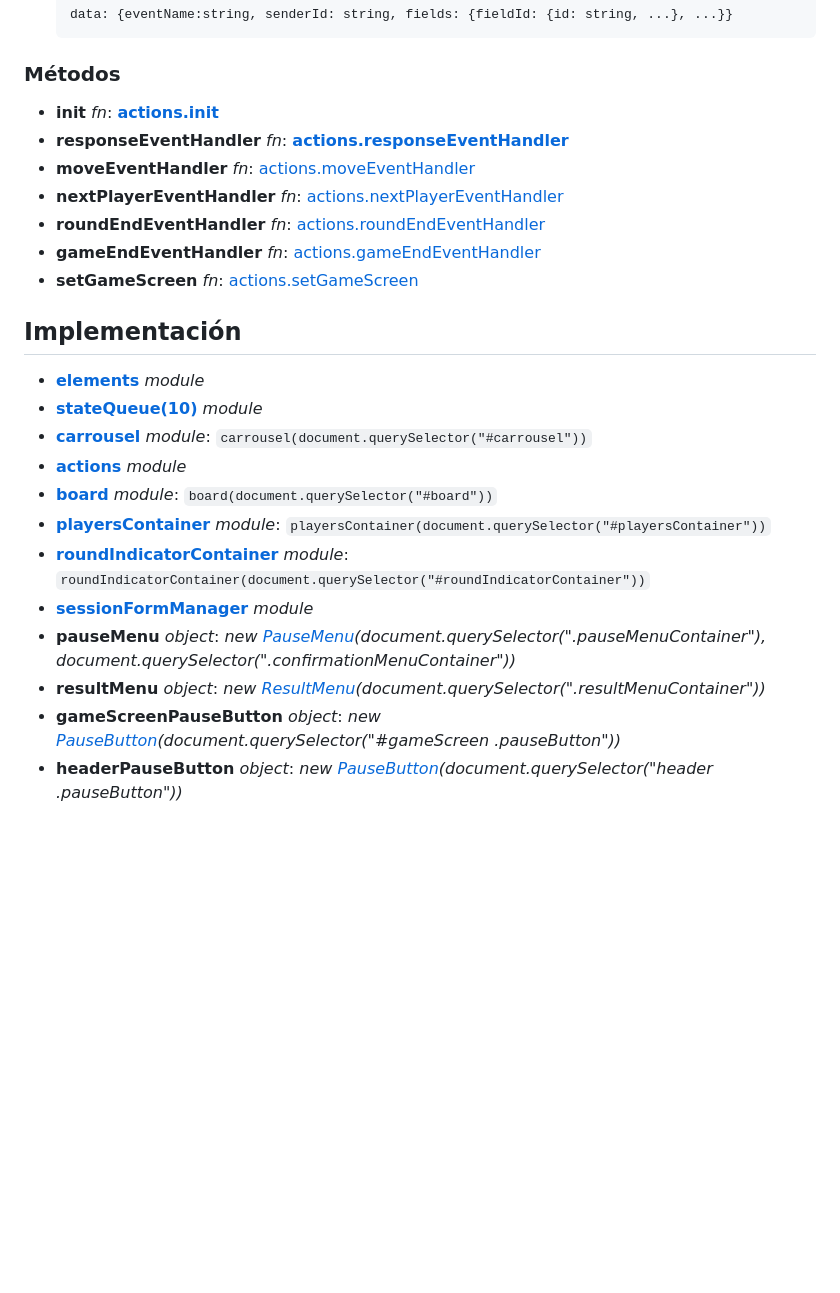
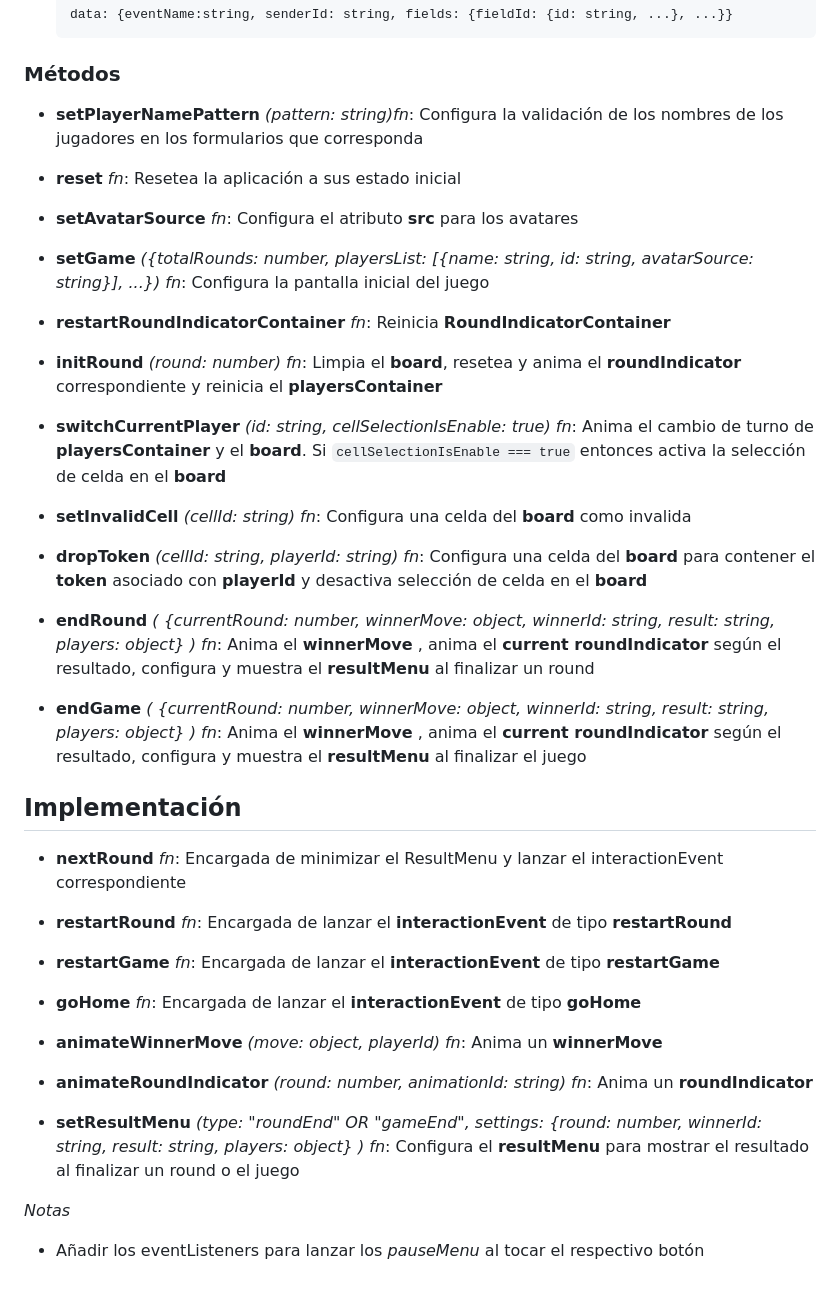
Before and after one commit to MoraMartin99/equisCero, a Markdown page: docs/display/display.md, the part around the change. Rendered like a GitHub page; blank space fills up the shorter version.

Commit message:
Rewrite display documentation

```diff
--- a/docs/display/display.md
+++ b/docs/display/display.md
@@ -60,25 +60,44 @@ Manejar la vista
 
 ### Métodos
 
--   **init** _fn_: **[actions.init](./actions.md#interfaz)**
--   **responseEventHandler** _fn_: **[actions.responseEventHandler](./actions.md#interfaz)**
--   **moveEventHandler** _fn_: [actions.moveEventHandler](./actions.md#interfaz)
--   **nextPlayerEventHandler** _fn_: [actions.nextPlayerEventHandler](./actions.md#interfaz)
--   **roundEndEventHandler** _fn_: [actions.roundEndEventHandler](./actions.md#interfaz)
--   **gameEndEventHandler** _fn_: [actions.gameEndEventHandler](./actions.md#interfaz)
--   **setGameScreen** _fn_: [actions.setGameScreen](./actions.md#interfaz)
+-   **setPlayerNamePattern** _(pattern: string)fn_: Configura la validación de los nombres de los jugadores en los formularios que corresponda
+
+-   **reset** _fn_: Resetea la aplicación a sus estado inicial
+
+-   **setAvatarSource** _fn_: Configura el atributo **src** para los avatares
+
+-   **setGame** _({totalRounds: number, playersList: [{name: string, id: string, avatarSource: string}], ...}) fn_: Configura la pantalla inicial del juego
+
+-   **restartRoundIndicatorContainer** _fn_: Reinicia **RoundIndicatorContainer**
+
+-   **initRound** _(round: number) fn_: Limpia el **board**, resetea y anima el **roundIndicator** correspondiente y reinicia el **playersContainer**
+
+-   **switchCurrentPlayer** _(id: string, cellSelectionIsEnable: true) fn_: Anima el cambio de turno de **playersContainer** y el **board**. Si `cellSelectionIsEnable === true` entonces activa la selección de celda en el **board**
+
+-   **setInvalidCell** _(cellId: string) fn_: Configura una celda del **board** como invalida
+
+-   **dropToken** _(cellId: string, playerId: string) fn_: Configura una celda del **board** para contener el **token** asociado con **playerId** y desactiva selección de celda en el **board**
+
+-   **endRound** _( {currentRound: number, winnerMove: object, winnerId: string, result: string, players: object} ) fn_: Anima el **winnerMove** , anima el **current roundIndicator** según el resultado, configura y muestra el **resultMenu** al finalizar un round
+
+-   **endGame** _( {currentRound: number, winnerMove: object, winnerId: string, result: string, players: object} ) fn_: Anima el **winnerMove** , anima el **current roundIndicator** según el resultado, configura y muestra el **resultMenu** al finalizar el juego
 
 ## Implementación
 
--   **[elements](./elements.md)** _module_
--   **[stateQueue(10)](./stateQueue.md)** _module_
--   **[carrousel](./carrousel.md)** _module_: `carrousel(document.querySelector("#carrousel"))`
--   **[actions](./actions.md)** _module_
--   **[board](./board.md)** _module_: `board(document.querySelector("#board"))`
--   **[playersContainer](./playersContainer.md)** _module_: `playersContainer(document.querySelector("#playersContainer"))`
--   **[roundIndicatorContainer](./roundIndicatorContainer.md)** _module_: `roundIndicatorContainer(document.querySelector("#roundIndicatorContainer"))`
--   **[sessionFormManager](./sessionFormManager.md)** _module_
--   **pauseMenu** _object_: _new [PauseMenu](./PauseMenu.md)(document.querySelector(".pauseMenuContainer"), document.querySelector(".confirmationMenuContainer"))_
--   **resultMenu** _object_: _new [ResultMenu](./ResultMenu.md)(document.querySelector(".resultMenuContainer"))_
--   **gameScreenPauseButton** _object_: _new [PauseButton](./PauseButton.md)(document.querySelector("#gameScreen .pauseButton"))_
--   **headerPauseButton** _object_: _new [PauseButton](./PauseButton.md)(document.querySelector("header .pauseButton"))_
+-   **nextRound** _fn_: Encargada de minimizar el ResultMenu y lanzar el interactionEvent correspondiente
+
+-   **restartRound** _fn_: Encargada de lanzar el **interactionEvent** de tipo **restartRound**
+
+-   **restartGame** _fn_: Encargada de lanzar el **interactionEvent** de tipo **restartGame**
+
+-   **goHome** _fn_: Encargada de lanzar el **interactionEvent** de tipo **goHome**
+
+-   **animateWinnerMove** _(move: object, playerId) fn_: Anima un **winnerMove**
+
+-   **animateRoundIndicator** _(round: number, animationId: string) fn_: Anima un **roundIndicator**
+
+-   **setResultMenu** _(type: "roundEnd" OR "gameEnd", settings: {round: number, winnerId: string, result: string, players: object} ) fn_: Configura el **resultMenu** para mostrar el resultado al finalizar un round o el juego
+
+_Notas_
+
+-   Añadir los eventListeners para lanzar los _pauseMenu_ al tocar el respectivo botón
```
